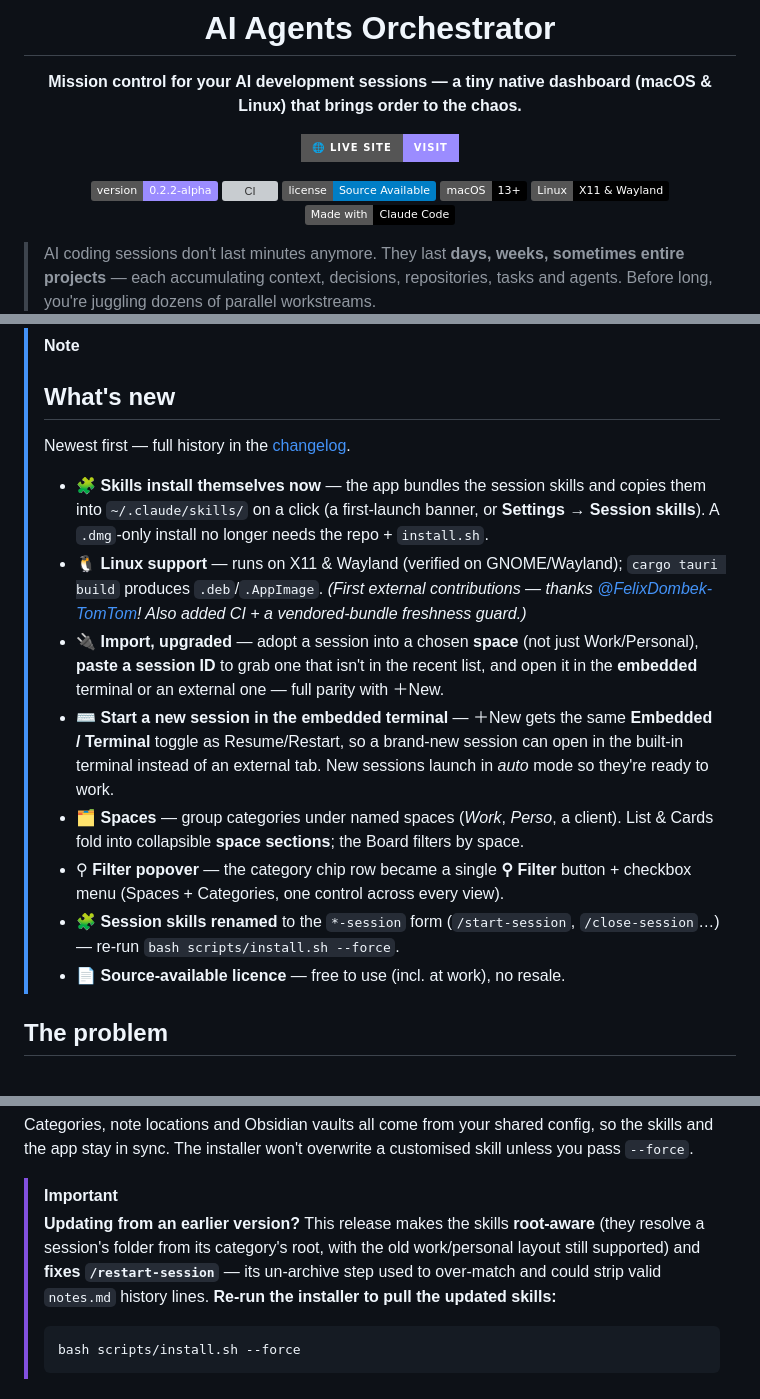
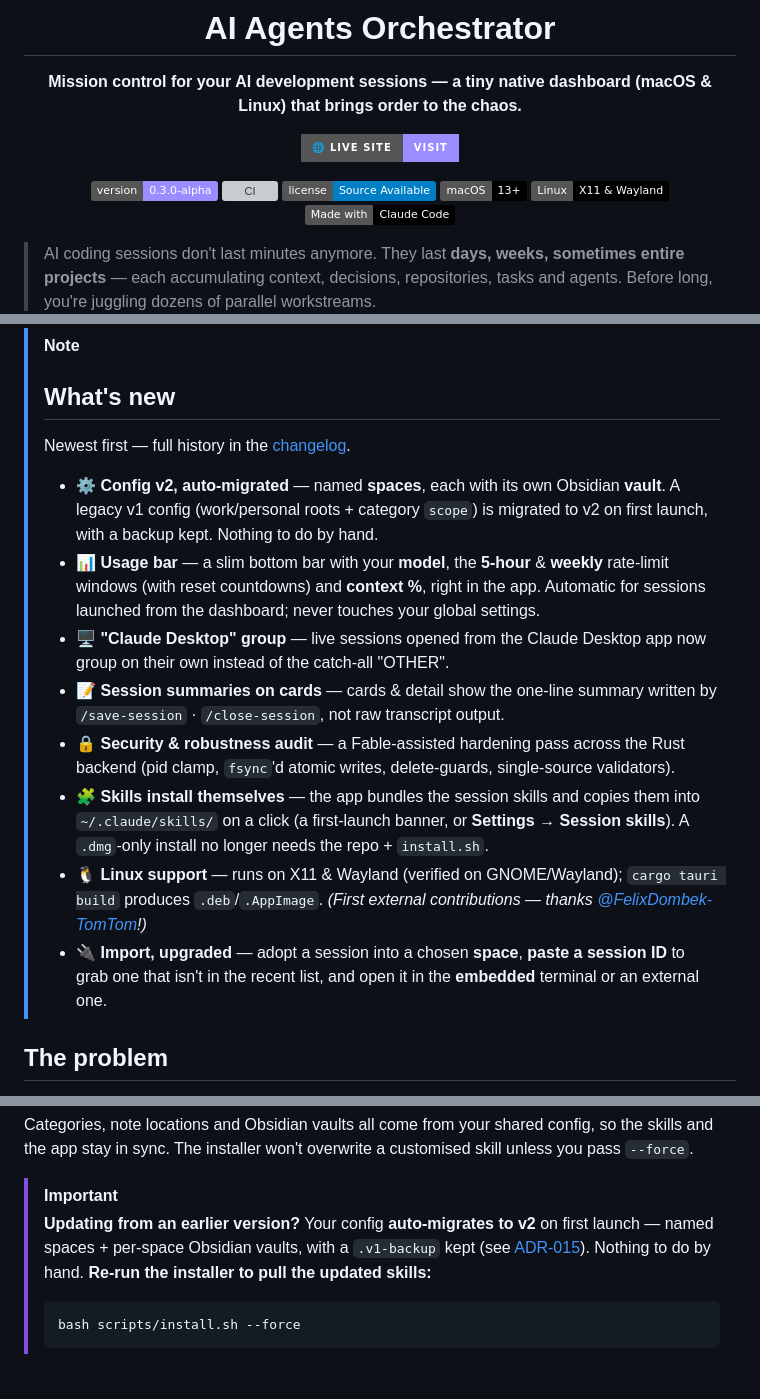
Before and after one commit to t-mercier/ai-agents-orchestrator, a Markdown page: README.md, 3 parts joined by grey strips. Rendered like a GitHub page; badges without logos; grey boxes are pictures that could not be loaded.

Commit message:
docs(readme): refresh 'What's new' + version badge for 0.3.0-alpha
The What's-new highlights and the 'updating from an earlier version' note still described
the 0.2.x release (root-aware skills, /restart-session fix). Lead now with the 0.3.0-alpha
headlines (config v2 auto-migration, usage bar, Claude Desktop group, session summaries,
security audit) and point the update note at the v2 config migration. Version badge
0.2.2-alpha → 0.3.0-alpha.

````diff
--- a/README.md
+++ b/README.md
@@ -8,7 +8,7 @@
 
 [![Live site](https://img.shields.io/badge/%F0%9F%8C%90%20Live%20site-visit-9b8cff?style=for-the-badge)](https://t-mercier.github.io/ai-agents-orchestrator/)
 
-[![Version](https://img.shields.io/badge/version-0.2.2--alpha-9b8cff)](CHANGELOG.md)
+[![Version](https://img.shields.io/badge/version-0.3.0--alpha-9b8cff)](CHANGELOG.md)
 [![CI](https://img.shields.io/github/actions/workflow/status/t-mercier/ai-agents-orchestrator/ci.yml?branch=master)](https://github.com/t-mercier/ai-agents-orchestrator/actions)
 [![License: Source Available](https://img.shields.io/badge/license-Source%20Available-blue.svg)](LICENSE)
 [![macOS](https://img.shields.io/badge/macOS-13+-000000?style=flat&logo=apple)](https://www.apple.com/macos/)
@@ -31,14 +31,14 @@
 > ## What's new
 > Newest first — full history in the [changelog](CHANGELOG.md).
 >
-> - 🧩 **Skills install themselves now** — the app bundles the session skills and copies them into `~/.claude/skills/` on a click (a first-launch banner, or **Settings → Session skills**). A `.dmg`-only install no longer needs the repo + `install.sh`.
-> - 🐧 **Linux support** — runs on X11 & Wayland (verified on GNOME/Wayland); `cargo tauri build` produces `.deb`/`.AppImage`. *(First external contributions — thanks [@FelixDombek-TomTom](https://github.com/FelixDombek-TomTom)! Also added CI + a vendored-bundle freshness guard.)*
-> - 🔌 **Import, upgraded** — adopt a session into a chosen **space** (not just Work/Personal), **paste a session ID** to grab one that isn't in the recent list, and open it in the **embedded** terminal or an external one — full parity with ＋New.
-> - ⌨️ **Start a new session in the embedded terminal** — ＋New gets the same **Embedded / Terminal** toggle as Resume/Restart, so a brand-new session can open in the built-in terminal instead of an external tab. New sessions launch in *auto* mode so they're ready to work.
-> - 🗂 **Spaces** — group categories under named spaces (*Work*, *Perso*, a client). List & Cards fold into collapsible **space sections**; the Board filters by space.
-> - ⚲ **Filter popover** — the category chip row became a single **⚲ Filter** button + checkbox menu (Spaces + Categories, one control across every view).
-> - 🧩 **Session skills renamed** to the `*-session` form (`/start-session`, `/close-session`…) — re-run `bash scripts/install.sh --force`.
-> - 📄 **Source-available licence** — free to use (incl. at work), no resale.
+> - ⚙️ **Config v2, auto-migrated** — named **spaces**, each with its own Obsidian **vault**. A legacy v1 config (work/personal roots + category `scope`) is migrated to v2 on first launch, with a backup kept. Nothing to do by hand.
+> - 📊 **Usage bar** — a slim bottom bar with your **model**, the **5-hour** & **weekly** rate-limit windows (with reset countdowns) and **context %**, right in the app. Automatic for sessions launched from the dashboard; never touches your global settings.
+> - 🖥 **"Claude Desktop" group** — live sessions opened from the Claude Desktop app now group on their own instead of the catch-all "OTHER".
+> - 📝 **Session summaries on cards** — cards & detail show the one-line summary written by `/save-session` · `/close-session`, not raw transcript output.
+> - 🔒 **Security & robustness audit** — a Fable-assisted hardening pass across the Rust backend (pid clamp, `fsync`'d atomic writes, delete-guards, single-source validators).
+> - 🧩 **Skills install themselves** — the app bundles the session skills and copies them into `~/.claude/skills/` on a click (a first-launch banner, or **Settings → Session skills**). A `.dmg`-only install no longer needs the repo + `install.sh`.
+> - 🐧 **Linux support** — runs on X11 & Wayland (verified on GNOME/Wayland); `cargo tauri build` produces `.deb`/`.AppImage`. *(First external contributions — thanks [@FelixDombek-TomTom](https://github.com/FelixDombek-TomTom)!)*
+> - 🔌 **Import, upgraded** — adopt a session into a chosen **space**, **paste a session ID** to grab one that isn't in the recent list, and open it in the **embedded** terminal or an external one.
 
 ## The problem
 
@@ -146,7 +146,7 @@ The launcher buttons (**＋ New**, **Resume**, **Restart**, **Archive**) drive a
 Categories, note locations and Obsidian vaults all come from your shared config, so the skills and the app stay in sync. The installer won't overwrite a customised skill unless you pass `--force`.
 
 > [!IMPORTANT]
-> **Updating from an earlier version?** This release makes the skills **root-aware** (they resolve a session's folder from its category's root, with the old work/personal layout still supported) and **fixes `/restart-session`** — its un-archive step used to over-match and could strip valid `notes.md` history lines. **Re-run the installer to pull the updated skills:**
+> **Updating from an earlier version?** Your config **auto-migrates to v2** on first launch — named spaces + per-space Obsidian vaults, with a `.v1-backup` kept (see [ADR-015](docs/adr/ADR-015-config-v1-to-v2-migration-flag-gated-self-cleaning.md)). Nothing to do by hand. **Re-run the installer to pull the updated skills:**
 > ```bash
 > bash scripts/install.sh --force
 > ```
````
